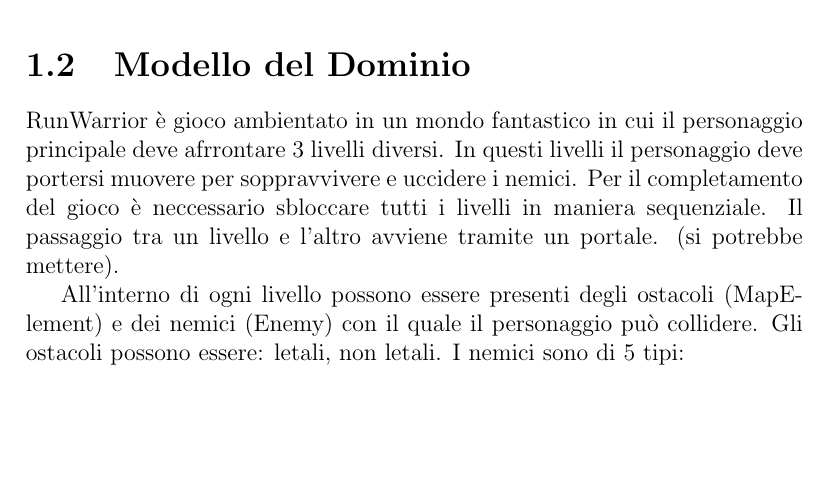
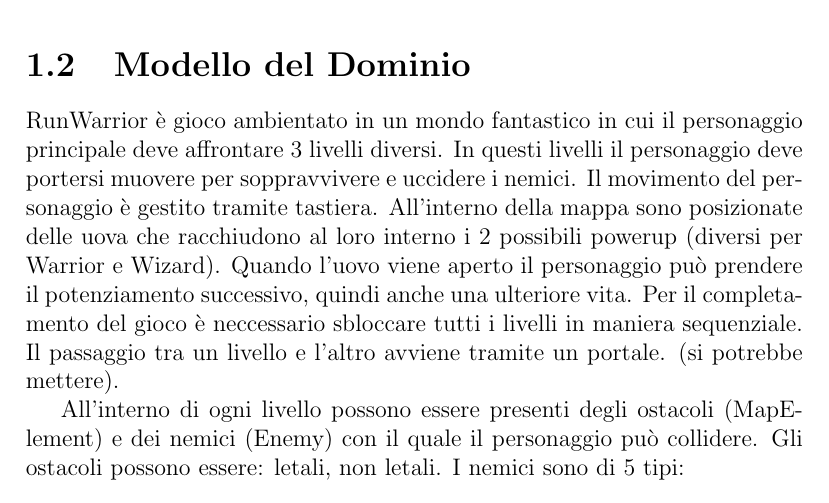
Before and after one commit to unibo-oop-projects/OOP24-Bainchedi-FraGatti-FrancescaGatti-GiovanniMariaRava-Riccardo-SamueleBianchedi-runwarrior, a LaTeX document (report/report.tex): part of page 3 of 3, cut so that both start at the same text, the shorter picture padded with empty space. Compiled offline with pdfLaTeX.

Commit message:
changed the report

```diff
--- a/report/report.tex
+++ b/report/report.tex
@@ -42,8 +42,11 @@
     \item Musica e suoni.
 \end{itemize}
 \section{Modello del Dominio}
-RunWarrior è gioco ambientato in un mondo fantastico in cui il personaggio principale deve afrrontare 3 livelli diversi. In questi
-livelli il personaggio deve portersi muovere per soppravvivere e uccidere i nemici. Per il completamento del gioco è neccessario
+RunWarrior è gioco ambientato in un mondo fantastico in cui il personaggio principale deve affrontare 3 livelli diversi. In questi
+livelli il personaggio deve portersi muovere per soppravvivere e uccidere i nemici. Il movimento del personaggio è gestito tramite tastiera.
+All'interno della mappa sono posizionate delle uova che racchiudono al loro interno i 2 possibili powerup (diversi per Warrior e Wizard).
+Quando l'uovo viene aperto il personaggio può prendere il potenziamento successivo, quindi anche una ulteriore vita.
+Per il completamento del gioco è neccessario
 sbloccare tutti i livelli in maniera sequenziale. Il passaggio tra un livello e l'altro avviene tramite un portale. (si potrebbe
 mettere).
 
```
Also changed, not shown: report/report.tex (3 more changed lines).
